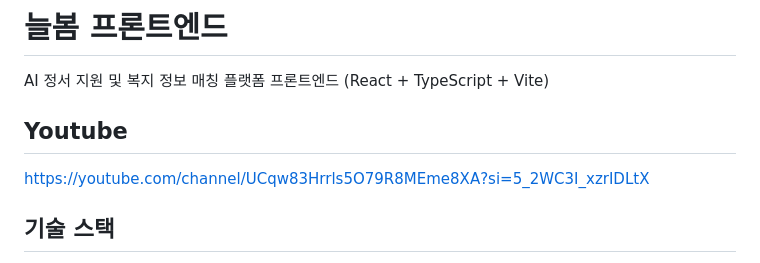
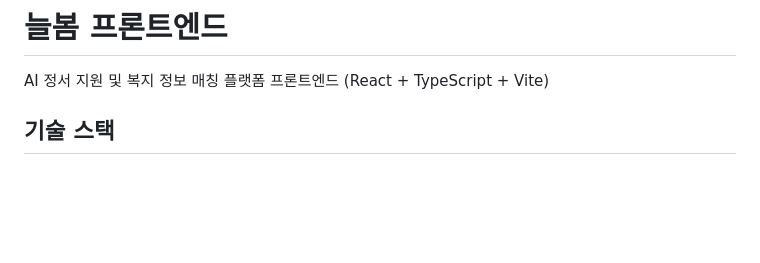
Before and after one commit to ariwr/neulbom, a Markdown page: README.md, the part around the change. Drawn GitHub-style; blank space fills up the shorter version.

Commit message:
[CHORE] Remove YouTube link from README

```diff
--- a/README.md
+++ b/README.md
@@ -81,9 +81,6 @@ Youtube 링크 - https://youtube.com/channel/UCqw83Hrrls5O79R8MEme8XA?si=5_2WC3I
 # 늘봄 프론트엔드
 
 AI 정서 지원 및 복지 정보 매칭 플랫폼 프론트엔드 (React + TypeScript + Vite)
-
-## Youtube
-https://youtube.com/channel/UCqw83Hrrls5O79R8MEme8XA?si=5_2WC3I_xzrIDLtX
 
 ## 기술 스택
 
```
